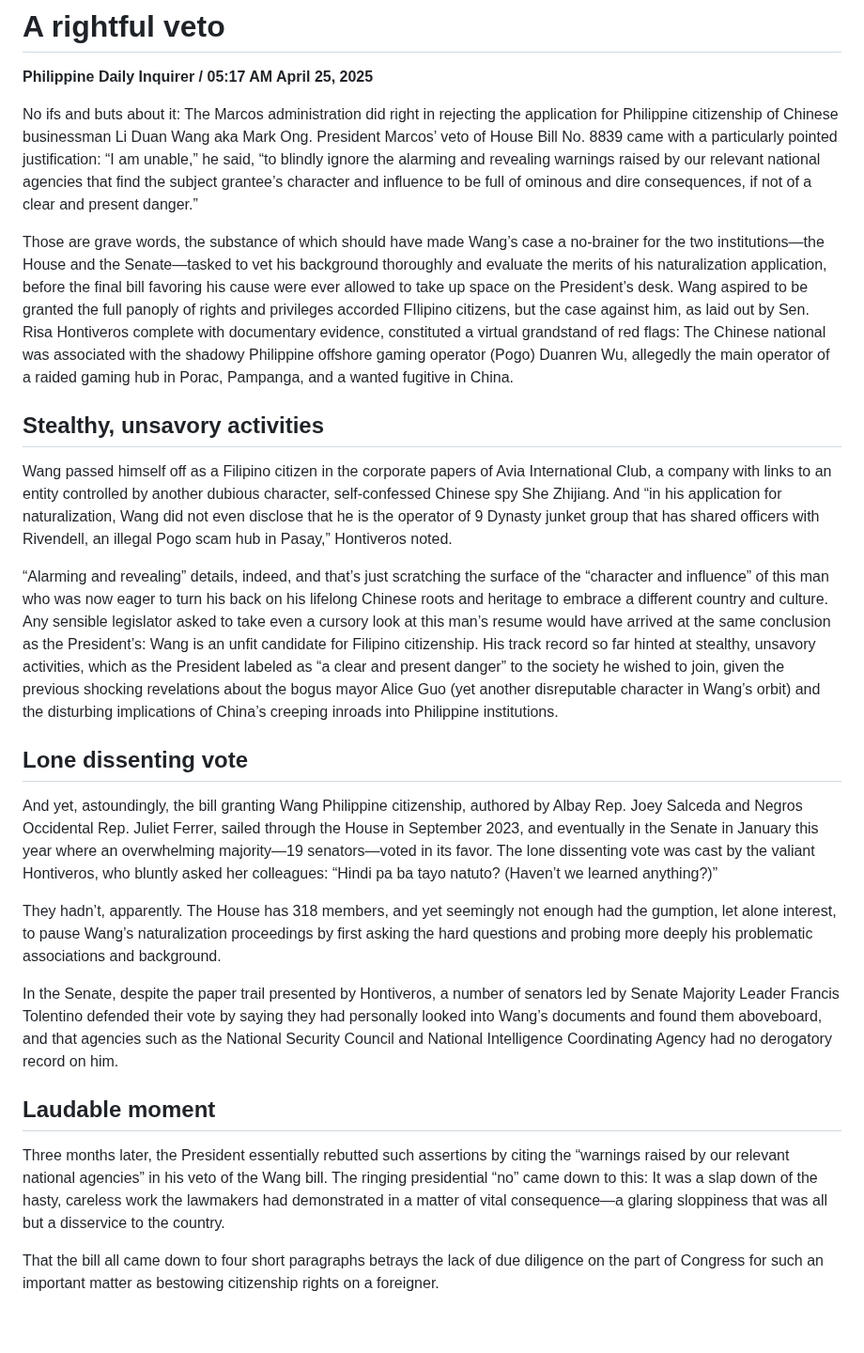
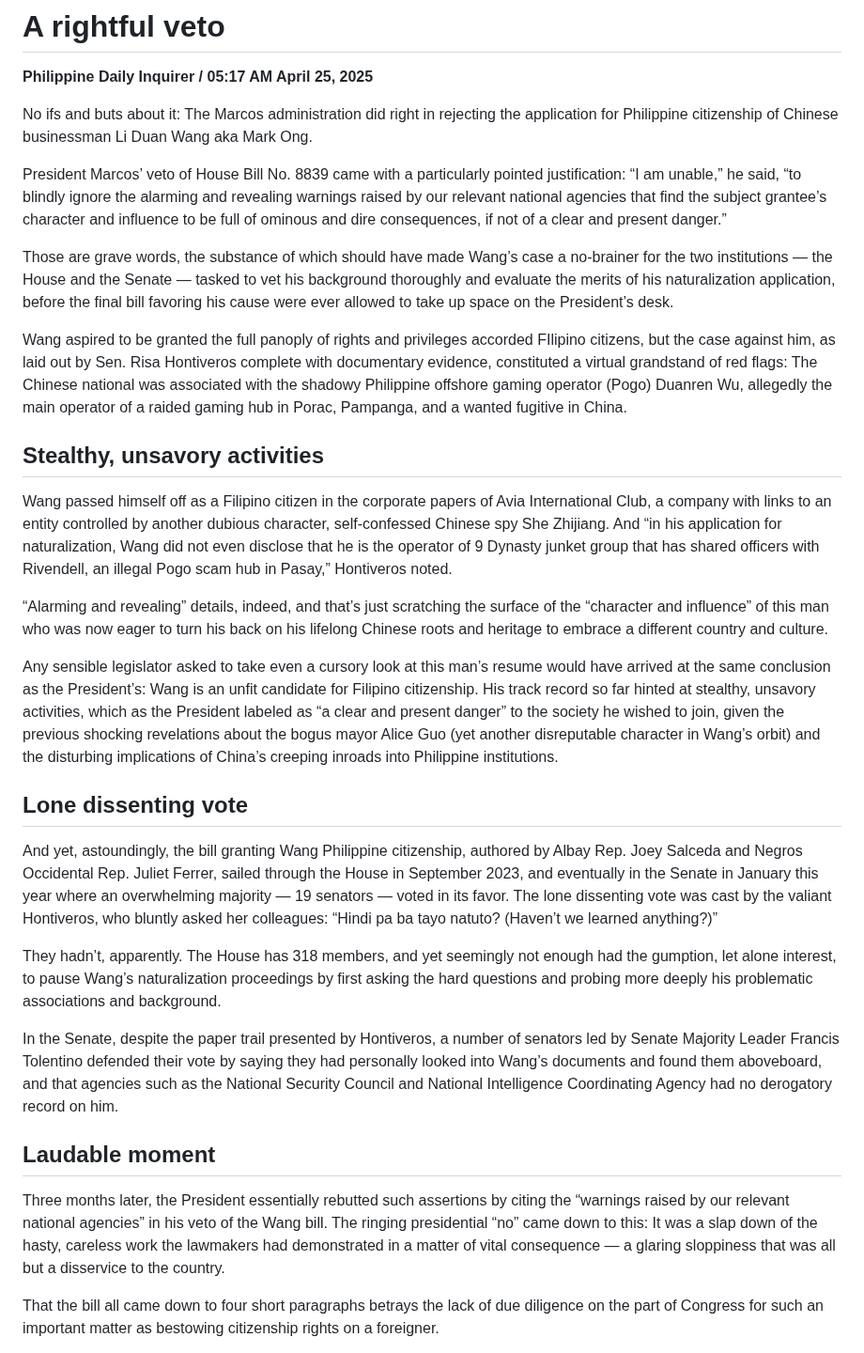
Before and after one commit to jayxdcode/scrapy_api, a Markdown page: articles/20250425_A_rightful_veto.md, the part around the change. Shown at 94% size. GitHub-like rendering; blank space fills up the shorter version.

Commit message:
UPDATE DATA: Apr. 25, 2025 (Fri) 08:23:40 PM UTC (Second Run)

```diff
--- a/articles/20250425_A_rightful_veto.md
+++ b/articles/20250425_A_rightful_veto.md
@@ -4,19 +4,25 @@
 
 ****Philippine Daily Inquirer / 05:17 AM April 25, 2025****
 
-No ifs and buts about it: The Marcos administration did right in rejecting the application for Philippine citizenship of Chinese businessman Li Duan Wang aka Mark Ong. President Marcos’ veto of House Bill No. 8839 came with a particularly pointed justification: “I am unable,” he said, “to blindly ignore the alarming and revealing warnings raised by our relevant national agencies that find the subject grantee’s character and influence to be full of ominous and dire consequences, if not of a clear and present danger.”
+No ifs and buts about it: The Marcos administration did right in rejecting the application for Philippine citizenship of Chinese businessman Li Duan Wang aka Mark Ong.
 
-Those are grave words, the substance of which should have made Wang’s case a no-brainer for the two institutions—the House and the Senate—tasked to vet his background thoroughly and evaluate the merits of his naturalization application, before the final bill favoring his cause were ever allowed to take up space on the President’s desk. Wang aspired to be granted the full panoply of rights and privileges accorded FIlipino citizens, but the case against him, as laid out by Sen. Risa Hontiveros complete with documentary evidence, constituted a virtual grandstand of red flags: The Chinese national was associated with the shadowy Philippine offshore gaming operator (Pogo) Duanren Wu, allegedly the main operator of a raided gaming hub in Porac, Pampanga, and a wanted fugitive in China.
+President Marcos’ veto of House Bill No. 8839 came with a particularly pointed justification: “I am unable,” he said, “to blindly ignore the alarming and revealing warnings raised by our relevant national agencies that find the subject grantee’s character and influence to be full of ominous and dire consequences, if not of a clear and present danger.”
+
+Those are grave words, the substance of which should have made Wang’s case a no-brainer for the two institutions — the House and the Senate — tasked to vet his background thoroughly and evaluate the merits of his naturalization application, before the final bill favoring his cause were ever allowed to take up space on the President’s desk.
+
+Wang aspired to be granted the full panoply of rights and privileges accorded FIlipino citizens, but the case against him, as laid out by Sen. Risa Hontiveros complete with documentary evidence, constituted a virtual grandstand of red flags: The Chinese national was associated with the shadowy Philippine offshore gaming operator (Pogo) Duanren Wu, allegedly the main operator of a raided gaming hub in Porac, Pampanga, and a wanted fugitive in China.
 
 ## Stealthy, unsavory activities
 
 Wang passed himself off as a Filipino citizen in the corporate papers of Avia International Club, a company with links to an entity controlled by another dubious character, self-confessed Chinese spy She Zhijiang. And “in his application for naturalization, Wang did not even disclose that he is the operator of 9 Dynasty junket group that has shared officers with Rivendell, an illegal Pogo scam hub in Pasay,” Hontiveros noted.
 
-“Alarming and revealing” details, indeed, and that’s just scratching the surface of the “character and influence” of this man who was now eager to turn his back on his lifelong Chinese roots and heritage to embrace a different country and culture. Any sensible legislator asked to take even a cursory look at this man’s resume would have arrived at the same conclusion as the President’s: Wang is an unfit candidate for Filipino citizenship. His track record so far hinted at stealthy, unsavory activities, which as the President labeled as “a clear and present danger” to the society he wished to join, given the previous shocking revelations about the bogus mayor Alice Guo (yet another disreputable character in Wang’s orbit) and the disturbing implications of China’s creeping inroads into Philippine institutions.
+“Alarming and revealing” details, indeed, and that’s just scratching the surface of the “character and influence” of this man who was now eager to turn his back on his lifelong Chinese roots and heritage to embrace a different country and culture.
+
+Any sensible legislator asked to take even a cursory look at this man’s resume would have arrived at the same conclusion as the President’s: Wang is an unfit candidate for Filipino citizenship. His track record so far hinted at stealthy, unsavory activities, which as the President labeled as “a clear and present danger” to the society he wished to join, given the previous shocking revelations about the bogus mayor Alice Guo (yet another disreputable character in Wang’s orbit) and the disturbing implications of China’s creeping inroads into Philippine institutions.
 
 ## Lone dissenting vote
 
-And yet, astoundingly, the bill granting Wang Philippine citizenship, authored by Albay Rep. Joey Salceda and Negros Occidental Rep. Juliet Ferrer, sailed through the House in September 2023, and eventually in the Senate in January this year where an overwhelming majority—19 senators—voted in its favor. The lone dissenting vote was cast by the valiant Hontiveros, who bluntly asked her colleagues: “Hindi pa ba tayo natuto? (Haven’t we learned anything?)”
+And yet, astoundingly, the bill granting Wang Philippine citizenship, authored by Albay Rep. Joey Salceda and Negros Occidental Rep. Juliet Ferrer, sailed through the House in September 2023, and eventually in the Senate in January this year where an overwhelming majority — 19 senators — voted in its favor. The lone dissenting vote was cast by the valiant Hontiveros, who bluntly asked her colleagues: “Hindi pa ba tayo natuto? (Haven’t we learned anything?)”
 
 They hadn’t, apparently. The House has 318 members, and yet seemingly not enough had the gumption, let alone interest, to pause Wang’s naturalization proceedings by first asking the hard questions and probing more deeply his problematic associations and background.
 
@@ -24,7 +30,7 @@ In the Senate, despite the paper trail presented by Hontiveros, a number of sena
 
 ## Laudable moment
 
-Three months later, the President essentially rebutted such assertions by citing the “warnings raised by our relevant national agencies” in his veto of the Wang bill. The ringing presidential “no” came down to this: It was a slap down of the hasty, careless work the lawmakers had demonstrated in a matter of vital consequence—a glaring sloppiness that was all but a disservice to the country.
+Three months later, the President essentially rebutted such assertions by citing the “warnings raised by our relevant national agencies” in his veto of the Wang bill. The ringing presidential “no” came down to this: It was a slap down of the hasty, careless work the lawmakers had demonstrated in a matter of vital consequence — a glaring sloppiness that was all but a disservice to the country.
 
 That the bill all came down to four short paragraphs betrays the lack of due diligence on the part of Congress for such an important matter as bestowing citizenship rights on a foreigner.
 
```
